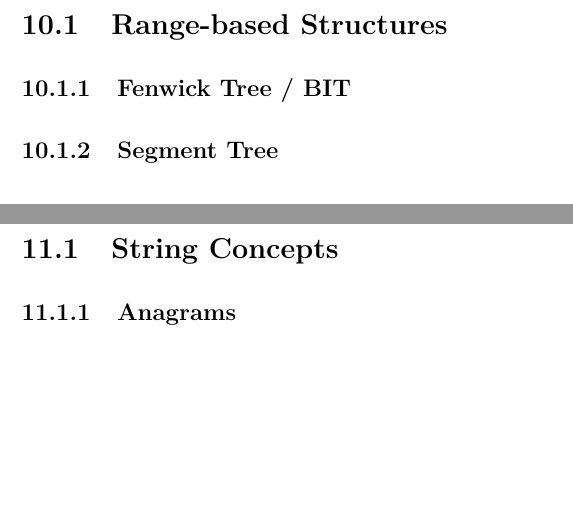
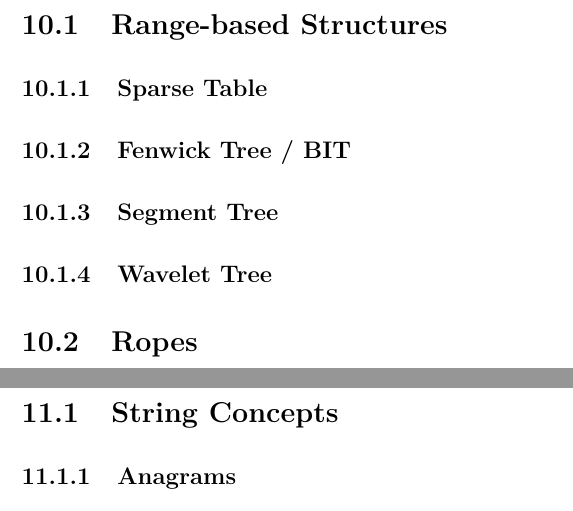
Before and after one commit to JarateKing/Competitive-Programming-Textbook, a LaTeX document (main.tex, which reads chapters/advanced-data-structures.tex): two parts of pages 30 and 31 of 37, joined at a grey line, cut so that both start at the same text, the shorter picture padded with empty space. Compiled offline with pdfLaTeX.

Commit message:
added more advanced data structures

```diff
--- a/chapters/advanced-data-structures.tex
+++ b/chapters/advanced-data-structures.tex
@@ -1,4 +1,7 @@
 \section{Advanced Data Structures}
 \subsection{Range-based Structures}
+\subsubsection{Sparse Table}
 \subsubsection{Fenwick Tree / BIT}
 \subsubsection{Segment Tree}
+\subsubsection{Wavelet Tree}
+\subsection{Ropes}
```
